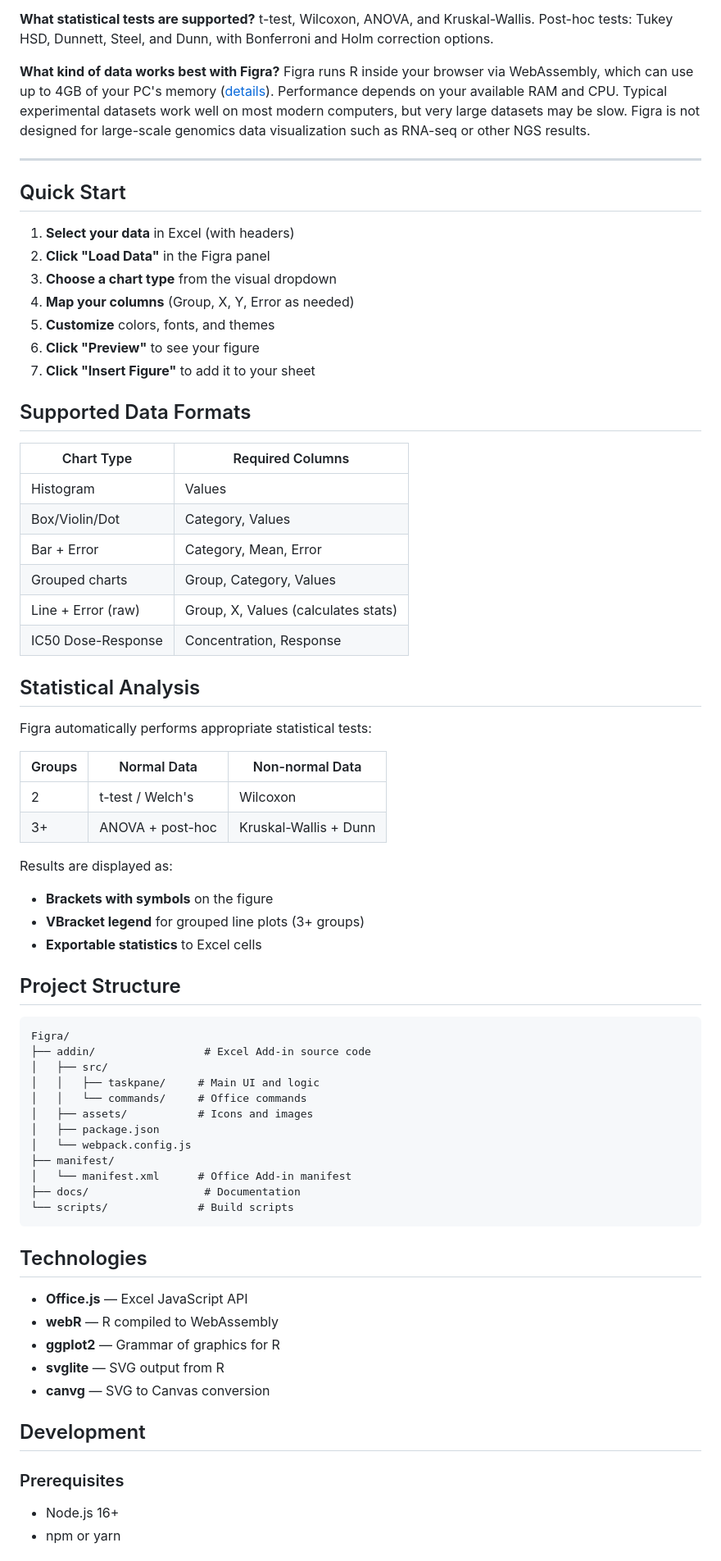
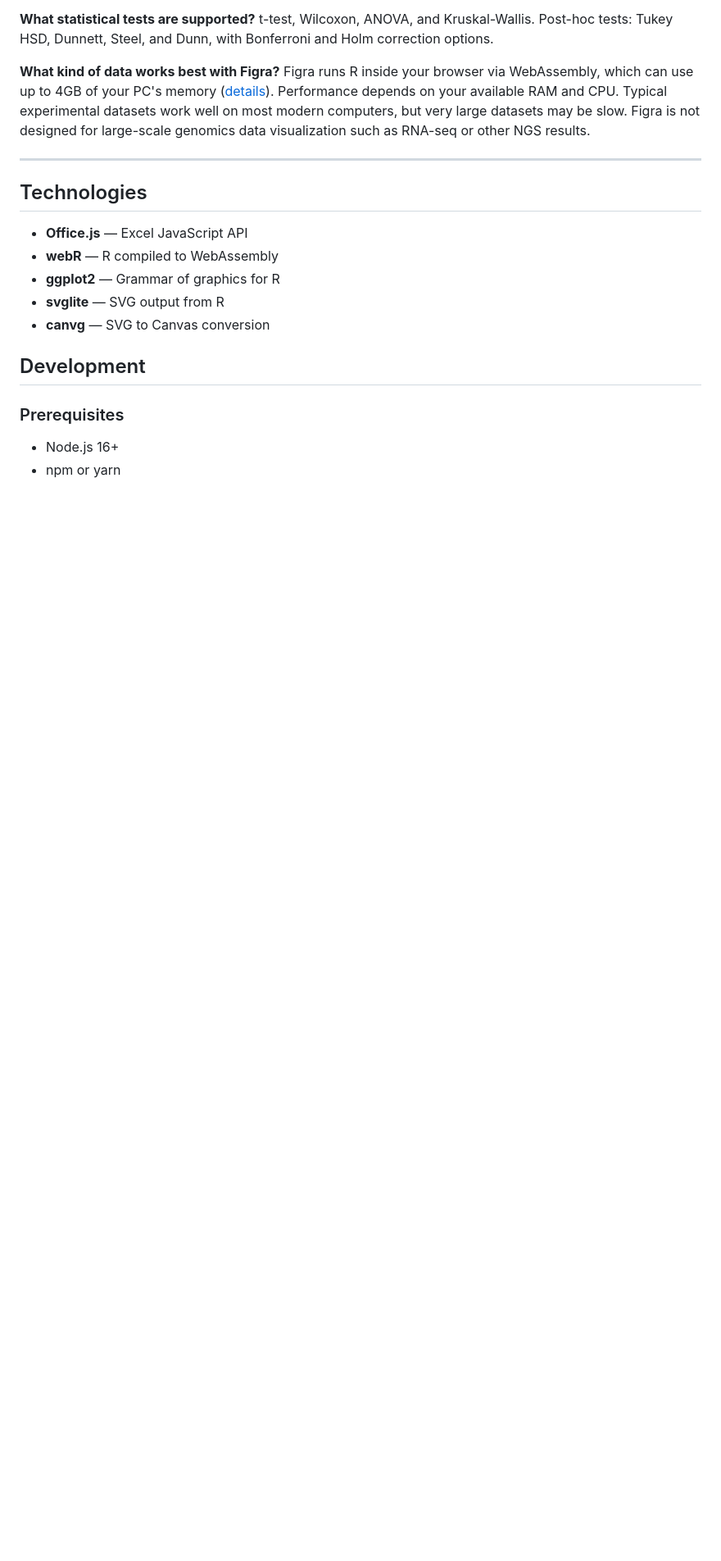
Before and after one commit to h20gg702/Figra, a Markdown page: README.md, the part around the change. Shown at 82% size. GitHub-like rendering; blank space fills up the shorter version.

Commit message:
Remove redundant Quick Start, Data Formats, Statistical Analysis, and Project Structure sections from README

````diff
--- a/README.md
+++ b/README.md
@@ -157,58 +157,6 @@ Figra runs R inside your browser via WebAssembly, which can use up to 4GB of you
 
 ---
 
-## Quick Start
-
-1. **Select your data** in Excel (with headers)
-2. **Click "Load Data"** in the Figra panel
-3. **Choose a chart type** from the visual dropdown
-4. **Map your columns** (Group, X, Y, Error as needed)
-5. **Customize** colors, fonts, and themes
-6. **Click "Preview"** to see your figure
-7. **Click "Insert Figure"** to add it to your sheet
-
-## Supported Data Formats
-
-| Chart Type | Required Columns |
-|------------|------------------|
-| Histogram | Values |
-| Box/Violin/Dot | Category, Values |
-| Bar + Error | Category, Mean, Error |
-| Grouped charts | Group, Category, Values |
-| Line + Error (raw) | Group, X, Values (calculates stats) |
-| IC50 Dose-Response | Concentration, Response |
-
-## Statistical Analysis
-
-Figra automatically performs appropriate statistical tests:
-
-| Groups | Normal Data | Non-normal Data |
-|--------|-------------|-----------------|
-| 2 | t-test / Welch's | Wilcoxon |
-| 3+ | ANOVA + post-hoc | Kruskal-Wallis + Dunn |
-
-Results are displayed as:
-- **Brackets with symbols** on the figure
-- **VBracket legend** for grouped line plots (3+ groups)
-- **Exportable statistics** to Excel cells
-
-## Project Structure
-
-```
-Figra/
-├── addin/                 # Excel Add-in source code
-│   ├── src/
-│   │   ├── taskpane/     # Main UI and logic
-│   │   └── commands/     # Office commands
-│   ├── assets/           # Icons and images
-│   ├── package.json
-│   └── webpack.config.js
-├── manifest/
-│   └── manifest.xml      # Office Add-in manifest
-├── docs/                  # Documentation
-└── scripts/              # Build scripts
-```
-
 ## Technologies
 
 - **Office.js** — Excel JavaScript API
````
